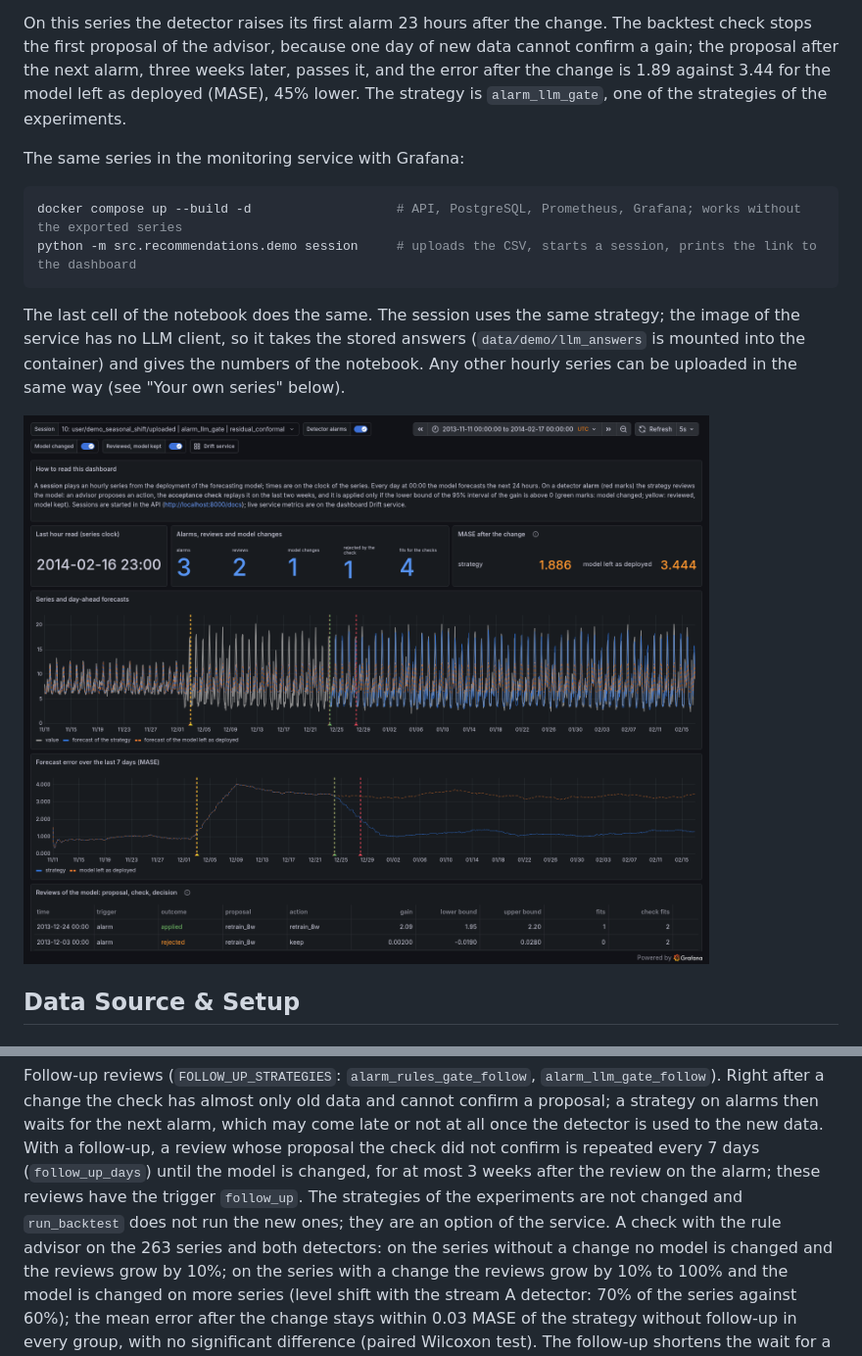
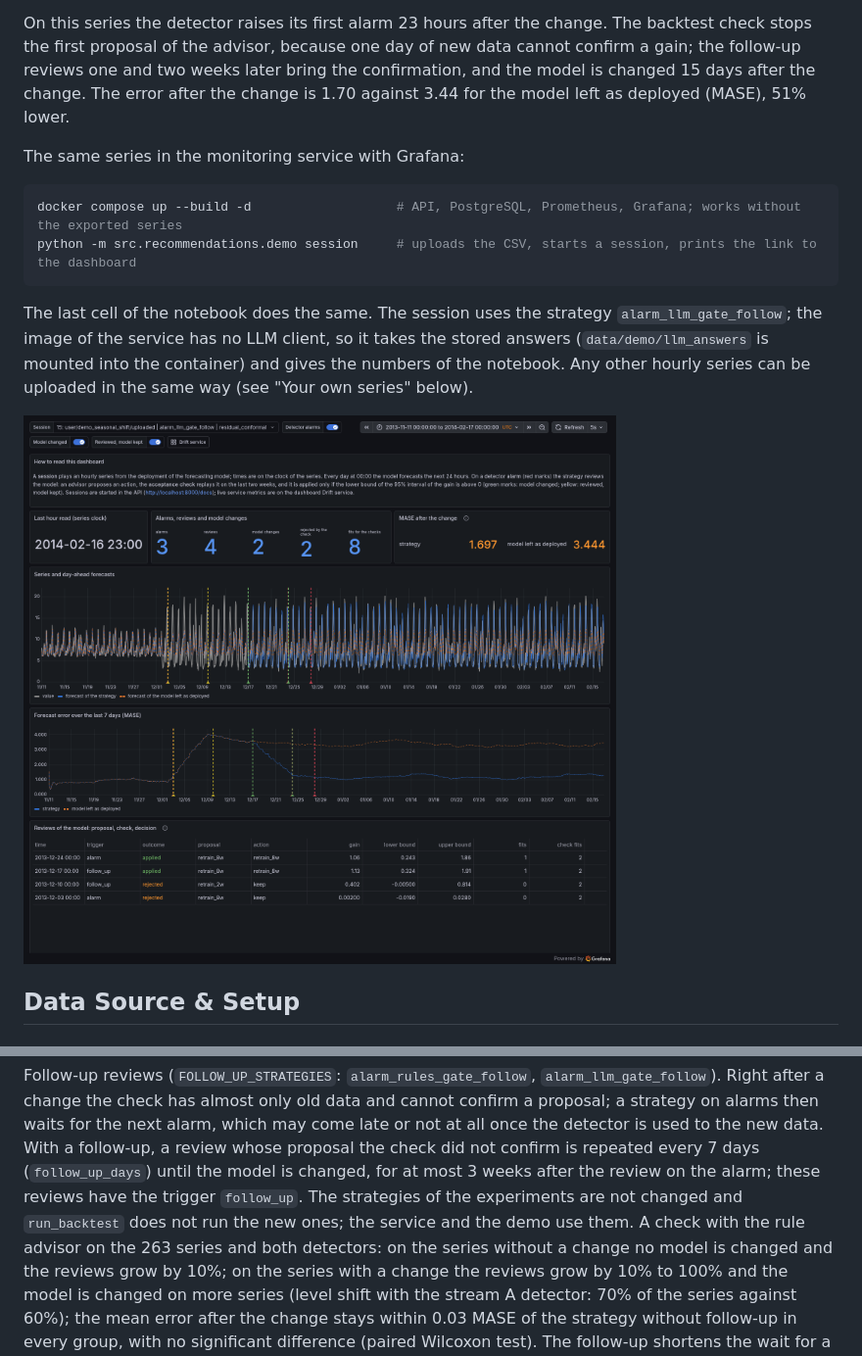
Before and after one commit to ElizPery/seasonality-drift-llm-backtest, a Markdown page: README.md, 2 parts joined by grey strips. Shown at 98% size. Drawn GitHub-style; pictures changed too: docs/images/grafana_demo_series.png.

Commit message:
Demo uses the follow-up reviews (alarm_llm_gate_follow): the series stays, the model is changed 15 days after the change

````diff
--- a/README.md
+++ b/README.md
@@ -81,9 +81,9 @@ It needs no data download and no API key:
   the model (with a key and another series the same code asks the model).
 
 On this series the detector raises its first alarm 23 hours after the change. The backtest check stops the first
-proposal of the advisor, because one day of new data cannot confirm a gain; the proposal after the next alarm, three
-weeks later, passes it, and the error after the change is 1.89 against 3.44 for the model left as deployed (MASE),
-45% lower. The strategy is `alarm_llm_gate`, one of the strategies of the experiments.
+proposal of the advisor, because one day of new data cannot confirm a gain; the follow-up reviews one and two weeks
+later bring the confirmation, and the model is changed 15 days after the change. The error after the change is 1.70
+against 3.44 for the model left as deployed (MASE), 51% lower.
 
 The same series in the monitoring service with Grafana:
 
@@ -92,7 +92,7 @@ docker compose up --build -d                   # API, PostgreSQL, Prometheus, Gr
 python -m src.recommendations.demo session     # uploads the CSV, starts a session, prints the link to the dashboard
 ```
 
-The last cell of the notebook does the same. The session uses the same strategy; the image of the service
+The last cell of the notebook does the same. The session uses the strategy `alarm_llm_gate_follow`; the image of the service
 has no LLM client, so it takes the stored answers (`data/demo/llm_answers` is mounted into the container) and gives
 the numbers of the notebook. Any other hourly series can be uploaded in the same way (see "Your own series" below).
 
@@ -298,7 +298,7 @@ the check has almost only old data and cannot confirm a proposal; a strategy on
 which may come late or not at all once the detector is used to the new data. With a follow-up, a review whose proposal
 the check did not confirm is repeated every 7 days (`follow_up_days`) until the model is changed, for at most 3 weeks
 after the review on the alarm; these reviews have the trigger `follow_up`. The strategies of the experiments are not
-changed and `run_backtest` does not run the new ones; they are an option of the service. A check with the rule advisor
+changed and `run_backtest` does not run the new ones; the service and the demo use them. A check with the rule advisor
 on the 263 series and both detectors: on the series without a change no model is changed and the reviews grow by 10%;
 on the series with a change the reviews grow by 10% to 100% and the model is changed on more series (level shift with
 the stream A detector: 70% of the series against 60%); the mean error after the change stays within 0.03 MASE of the
````
Also changed, not shown: 5 other files.
